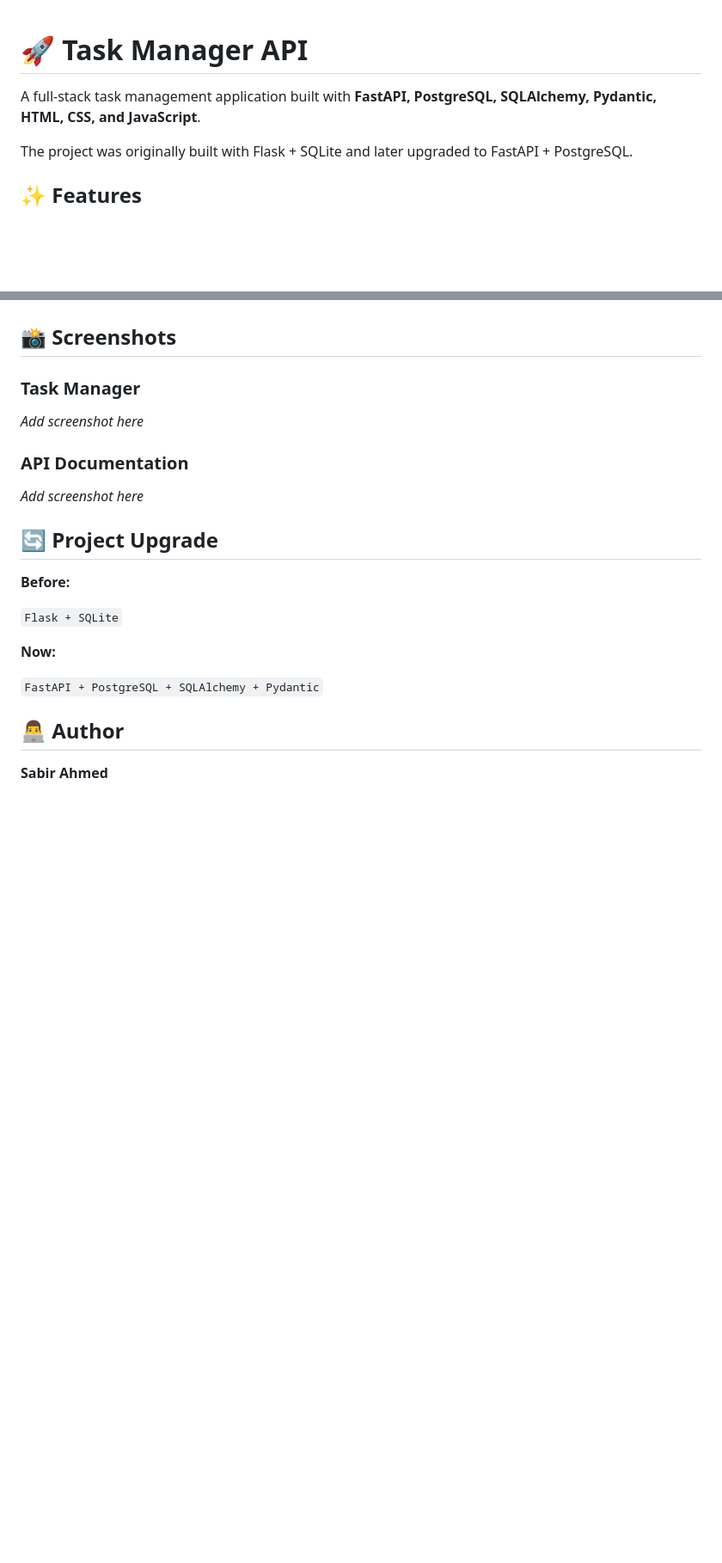
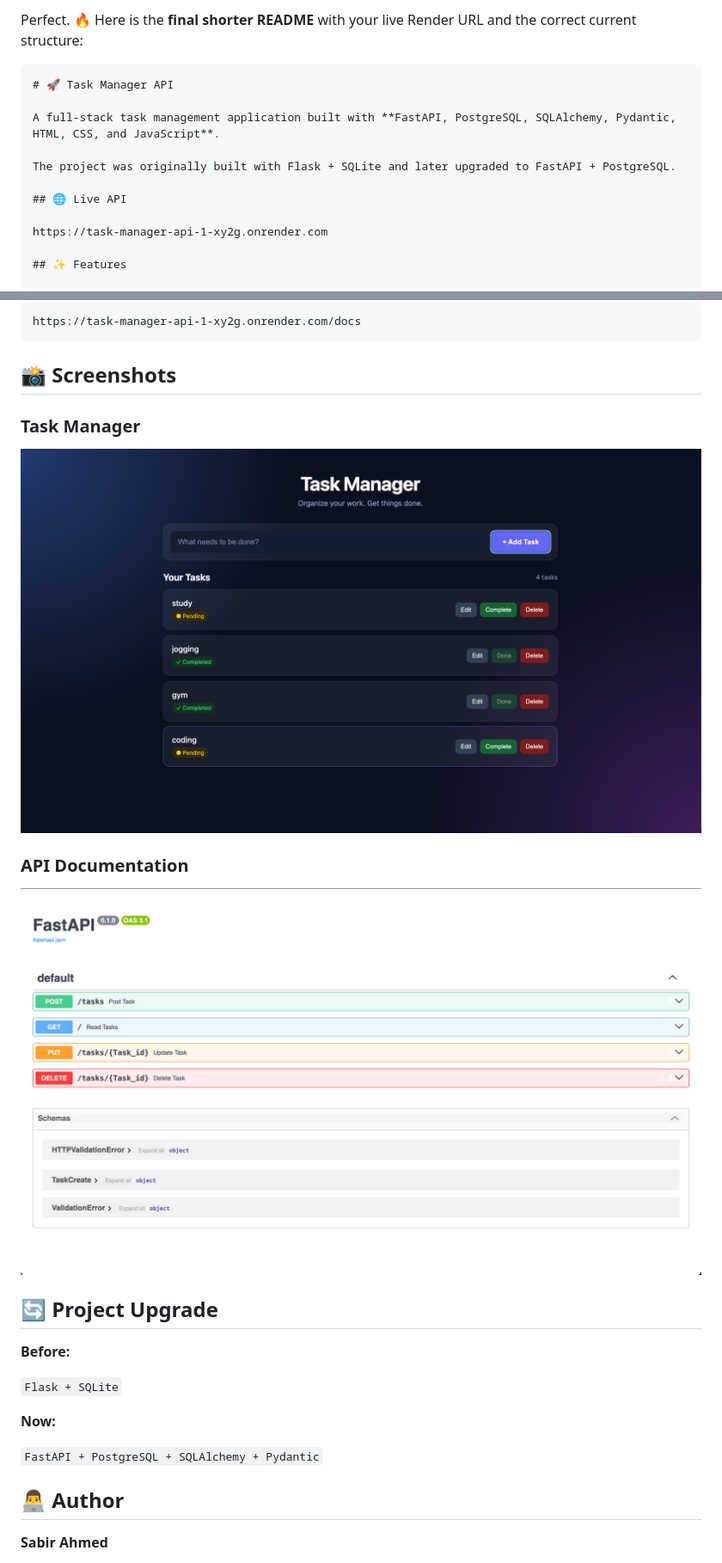
Before and after one commit to sabirahmed-dev/task-manager-api, a Markdown page: README.md, 2 parts joined by grey strips. Shown: that part at 86% size. Rendered like a GitHub page; pictures changed too: screenshots/frontend.png (added), screenshots/swagger.png (added); blank space fills up the shorter version.

Commit message:
finalize project documentation

`````diff
--- a/README.md
+++ b/README.md
@@ -1,8 +1,15 @@
+Perfect. 🔥 Here is the **final shorter README** with your live Render URL and the correct current structure:
+
+````markdown
 # 🚀 Task Manager API
 
 A full-stack task management application built with **FastAPI, PostgreSQL, SQLAlchemy, Pydantic, HTML, CSS, and JavaScript**.
 
 The project was originally built with Flask + SQLite and later upgraded to FastAPI + PostgreSQL.
+
+## 🌐 Live API
+
+https://task-manager-api-1-xy2g.onrender.com
 
 ## ✨ Features
 
@@ -118,14 +131,17 @@ http://127.0.0.1:8000/docs
 
+```text
+https://task-manager-api-1-xy2g.onrender.com/docs
+```
 
 ## 📸 Screenshots
 
 ### Task Manager
 
-*Add screenshot here*
+![Task Manager](screenshots/frontend.png)
 
 ### API Documentation
 
-*Add screenshot here*
+![FastAPI Swagger](screenshots/swagger.png)
 
 ## 🔄 Project Upgrade
 
`````
Also changed, not shown: other parts of README.md (+29 -23 lines), 3 other files.
